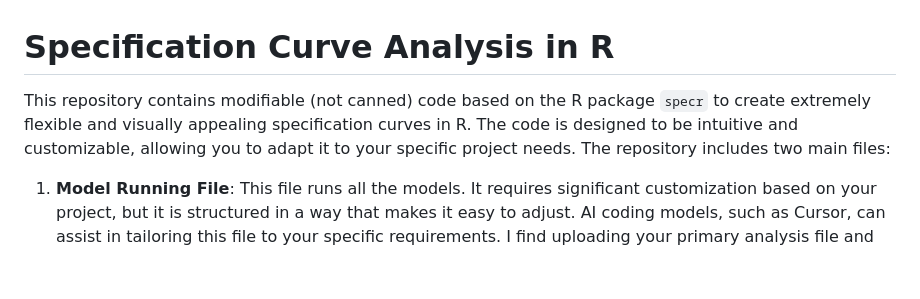
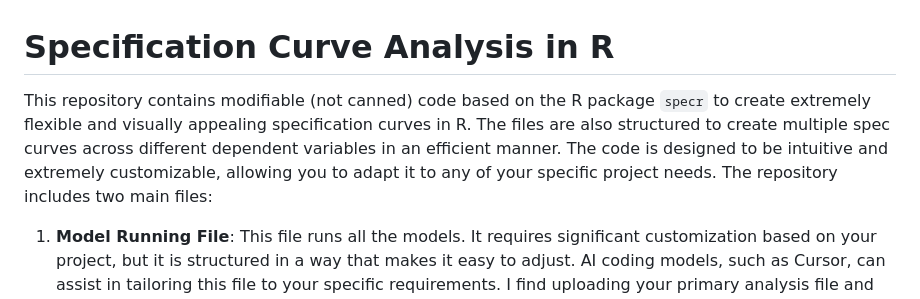
Before and after one commit to cellis212/Customizable-Spec-Curves-R, a Markdown page: readme.md, the part around the change. Drawn GitHub-style; blank space fills up the shorter version.

```diff
--- a/readme.md
+++ b/readme.md
@@ -1,6 +1,6 @@
 # Specification Curve Analysis in R
 
-This repository contains modifiable (not canned) code based on the R package `specr` to create extremely flexible and visually appealing specification curves in R. The code is designed to be intuitive and customizable, allowing you to adapt it to your specific project needs. The repository includes two main files:
+This repository contains modifiable (not canned) code based on the R package `specr` to create extremely flexible and visually appealing specification curves in R. The files are also structured to create multiple spec curves across different dependent variables in an efficient manner. The code is designed to be intuitive and extremely customizable, allowing you to adapt it to any of your specific project needs. The repository includes two main files:
 
 1. **Model Running File**: This file runs all the models. It requires significant customization based on your project, but it is structured in a way that makes it easy to adjust. AI coding models, such as Cursor, can assist in tailoring this file to your specific requirements. I find uploading your primary analysis file and then a list of the specifications you want to try gets you 90% of the way there. The included sample file lists options from Ellis, Takefumi, and Veith (2024).
 
```
